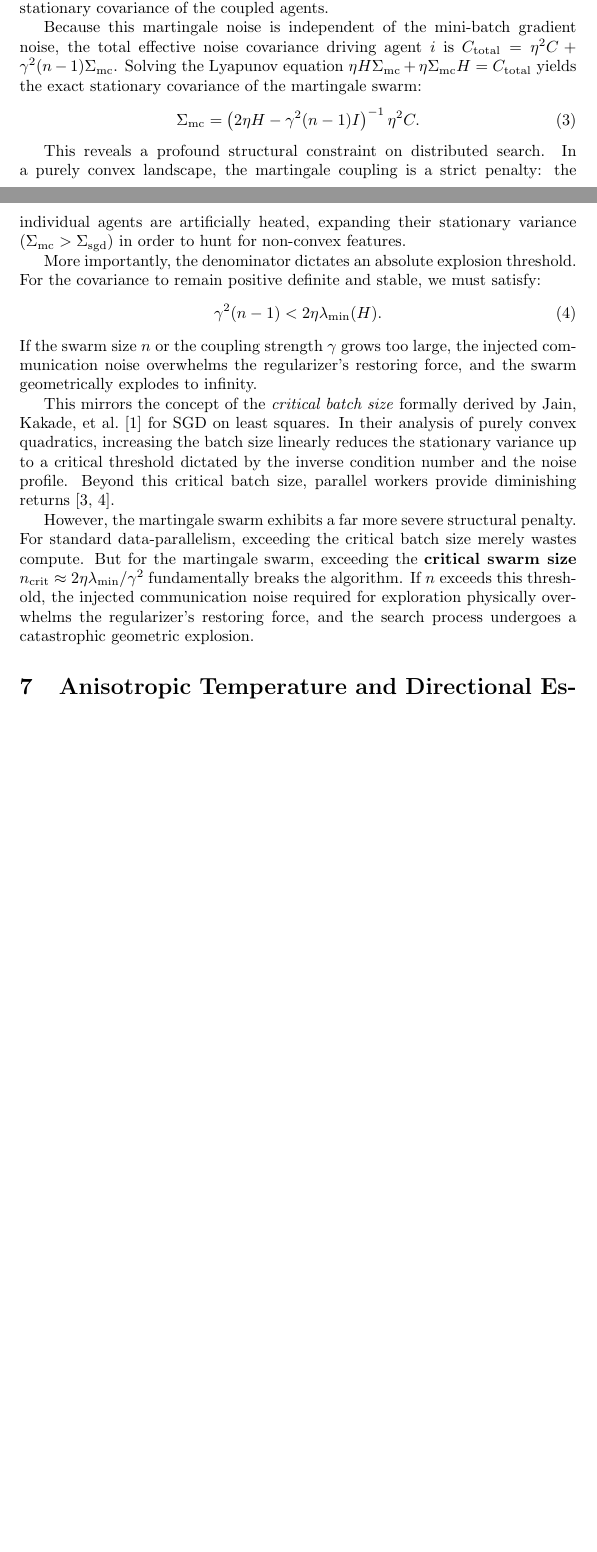
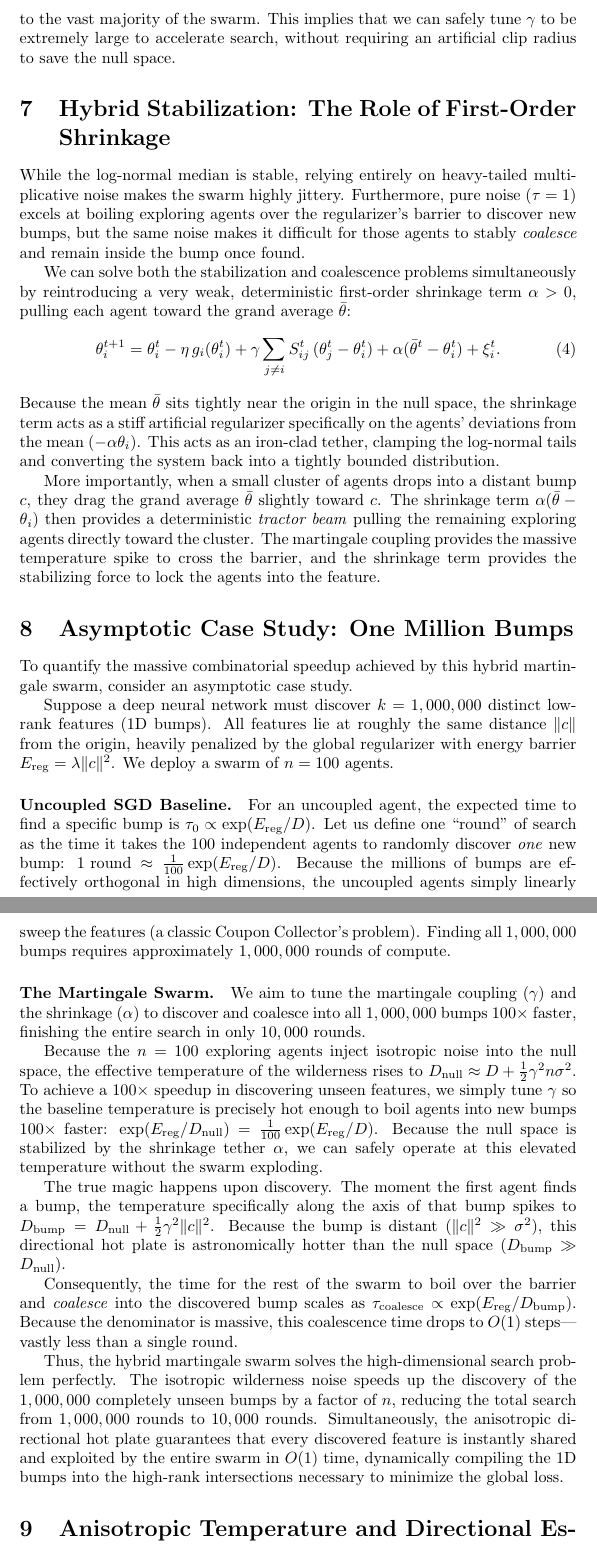
Before and after one commit to deanpfoster/research, a LaTeX document (bumps/martingale_bumps.tex): two parts of pages 4 and 5 of 13 before the commit and two parts of pages 5 and 6 of 13 after it, joined at a grey line, cut at the place of the change, the shorter picture padded with empty space. Compiled offline with pdfLaTeX.

Commit message:
Add log-normal null space theory, hybrid alpha shrinkage, and 1 million bumps case study

```diff
--- a/bumps/martingale_bumps.tex
+++ b/bumps/martingale_bumps.tex
@@ -158,22 +158,43 @@ Introducing the martingale coupling fundamentally alters this steady-state distr
 
-However, the individual agents $\theta_i$ experience the coupling as a massive source of injected noise. As derived earlier, the variance of the force injected into agent $i$ by the rest of the swarm is proportional to $\gamma^2 (n-1) \Sigma_{\text{mc}}$, where $\Sigma_{\text{mc}}$ is the stationary covariance of the coupled agents.
-
-Because this martingale noise is independent of the mini-batch gradient noise, the total effective noise covariance driving agent $i$ is $C_{\text{total}} = \eta^2 C + \gamma^2 (n-1) \Sigma_{\text{mc}}$. Solving the Lyapunov equation $\eta H \Sigma_{\text{mc}} + \eta \Sigma_{\text{mc}} H = C_{\text{total}}$ yields the exact stationary covariance of the martingale swarm:
+Standard variance analysis fails for geometric processes because they generate log-normal distributions. If we apply It\^{o}'s Lemma to the squared radius $R_i^2 = \|\theta_i\|^2$ to track the typical (median) trajectory of an agent, we find a drift heavily modified by the It\^{o} correction term. In a 1D slice of the null space, the drift of the logarithm is:
 \begin{equation}
-  \Sigma_{\text{mc}} = \left( 2\eta H - \gamma^2 (n-1) I \right)^{-1} \eta^2 C.
+  \mathbb{E}[ d(\ln R_i^2) ] \approx \left( -4\eta\lambda - \gamma^2(n-1) \right) dt.
 \end{equation}
 
-This reveals a profound structural constraint on distributed search. In a purely convex landscape, the martingale coupling is a strict penalty: the individual agents are artificially heated, expanding their stationary variance ($\Sigma_{\text{mc}} > \Sigma_{\text{sgd}}$) in order to hunt for non-convex features.
+Because the coefficient of $dt$ is strictly negative, the typical trajectory is \emph{unconditionally stable}. While the mathematical mean variance of the swarm can explode to infinity (an artifact of the heavy tail of the log-normal distribution), the median agent is constantly pulled inward. The geometric nature of the multiplicative noise physically prevents the runaway feedback loop from happening to the vast majority of the swarm. This implies that we can safely tune $\gamma$ to be extremely large to accelerate search, without requiring an artificial clip radius to save the null space.
 
-More importantly, the denominator dictates an absolute explosion threshold. For the covariance to remain positive definite and stable, we must satisfy:
+\section{Hybrid Stabilization: The Role of First-Order Shrinkage}
+
+While the log-normal median is stable, relying entirely on heavy-tailed multiplicative noise makes the swarm highly jittery. Furthermore, pure noise ($\tau=1$) excels at boiling exploring agents over the regularizer's barrier to discover new bumps, but the same noise makes it difficult for those agents to stably \emph{coalesce} and remain inside the bump once found.
+
+We can solve both the stabilization and coalescence problems simultaneously by reintroducing a very weak, deterministic first-order shrinkage term $\alpha > 0$, pulling each agent toward the grand average $\bar{\theta}$:
 \begin{equation}
-  \gamma^2 (n-1) < 2\eta \lambda_{\min}(H).
+\theta_i^{t+1} = \theta_i^t - \eta\,g_i(\theta_i^t) + \gamma \sum_{j \neq i} S_{ij}^t\,(\theta_j^t - \theta_i^t) + \alpha (\bar{\theta}^t - \theta_i^t) + \xi_i^t.
 \end{equation}
-If the swarm size $n$ or the coupling strength $\gamma$ grows too large, the injected communication noise overwhelms the regularizer's restoring force, and the swarm geometrically explodes to infinity.
+Because the mean $\bar{\theta}$ sits tightly near the origin in the null space, the shrinkage term acts as a stiff artificial regularizer specifically on the agents' deviations from the mean ($-\alpha \theta_i$). This acts as an iron-clad tether, clamping the log-normal tails and converting the system back into a tightly bounded distribution.
 
-This mirrors the concept of the \emph{critical batch size} formally derived by Jain, Kakade, et al.\ \cite{jain2018parallelizing} for SGD on least squares. In their analysis of purely convex quadratics, increasing the batch size linearly reduces the stationary variance up to a critical threshold dictated by the inverse condition number and the noise profile. Beyond this critical batch size, parallel workers provide diminishing returns \cite{mccandlish2018empirical, shallue2019measuring}.
+More importantly, when a small cluster of agents drops into a distant bump $c$, they drag the grand average $\bar{\theta}$ slightly toward $c$. The shrinkage term $\alpha(\bar{\theta} - \theta_i)$ then provides a deterministic \emph{tractor beam} pulling the remaining exploring agents directly toward the cluster. The martingale coupling provides the massive temperature spike to cross the barrier, and the shrinkage term provides the stabilizing force to lock the agents into the feature.
 
-However, the martingale swarm exhibits a far more severe structural penalty. For standard data-parallelism, exceeding the critical batch size merely wastes compute. But for the martingale swarm, exceeding the \textbf{critical swarm size} $n_{\text{crit}} \approx 2\eta \lambda_{\min} / \gamma^2$ fundamentally breaks the algorithm. If $n$ exceeds this threshold, the injected communication noise required for exploration physically overwhelms the regularizer's restoring force, and the search process undergoes a catastrophic geometric explosion.
+\section{Asymptotic Case Study: One Million Bumps}
+
+To quantify the massive combinatorial speedup achieved by this hybrid martingale swarm, consider an asymptotic case study.
+
+Suppose a deep neural network must discover $k = 1,000,000$ distinct low-rank features (1D bumps). All features lie at roughly the same distance $\|c\|$ from the origin, heavily penalized by the global regularizer with energy barrier $E_{\text{reg}} = \lambda \|c\|^2$. We deploy a swarm of $n=100$ agents.
+
+\paragraph{Uncoupled SGD Baseline.}
+For an uncoupled agent, the expected time to find a specific bump is $\tau_0 \propto \exp(E_{\text{reg}}/D)$. Let us define one ``round'' of search as the time it takes the $100$ independent agents to randomly discover \emph{one} new bump: $1 \text{ round} \approx \frac{1}{100} \exp(E_{\text{reg}}/D)$.
+Because the millions of bumps are effectively orthogonal in high dimensions, the uncoupled agents simply linearly sweep the features (a classic Coupon Collector's problem). Finding all $1,000,000$ bumps requires approximately $1,000,000$ rounds of compute.
+
+\paragraph{The Martingale Swarm.}
+We aim to tune the martingale coupling ($\gamma$) and the shrinkage ($\alpha$) to discover and coalesce into all $1,000,000$ bumps $100\times$ faster, finishing the entire search in only $10,000$ rounds.
+
+Because the $n=100$ exploring agents inject isotropic noise into the null space, the effective temperature of the wilderness rises to $D_{\text{null}} \approx D + \frac{1}{2} \gamma^2 n \sigma^2$. To achieve a $100\times$ speedup in discovering unseen features, we simply tune $\gamma$ so the baseline temperature is precisely hot enough to boil agents into new bumps $100\times$ faster: $\exp(E_{\text{reg}} / D_{\text{null}}) = \frac{1}{100} \exp(E_{\text{reg}}/D)$. Because the null space is stabilized by the shrinkage tether $\alpha$, we can safely operate at this elevated temperature without the swarm exploding.
+
+The true magic happens upon discovery. The moment the first agent finds a bump, the temperature specifically along the axis of that bump spikes to $D_{\text{bump}} = D_{\text{null}} + \frac{1}{2}\gamma^2 \|c\|^2$. Because the bump is distant ($\|c\|^2 \gg \sigma^2$), this directional hot plate is astronomically hotter than the null space ($D_{\text{bump}} \gg D_{\text{null}}$).
+
+Consequently, the time for the rest of the swarm to boil over the barrier and \emph{coalesce} into the discovered bump scales as $\tau_{\text{coalesce}} \propto \exp(E_{\text{reg}} / D_{\text{bump}})$. Because the denominator is massive, this coalescence time drops to $O(1)$ steps---vastly less than a single round.
+
+Thus, the hybrid martingale swarm solves the high-dimensional search problem perfectly. The isotropic wilderness noise speeds up the discovery of the $1,000,000$ completely unseen bumps by a factor of $n$, reducing the total search from $1,000,000$ rounds to $10,000$ rounds. Simultaneously, the anisotropic directional hot plate guarantees that every discovered feature is instantly shared and exploited by the entire swarm in $O(1)$ time, dynamically compiling the 1D bumps into the high-rank intersections necessary to minimize the global loss.
 
 \section{Anisotropic Temperature and Directional Escape}
 
```
Also changed, not shown: bumps/martingale_bumps.tex (20 more changed lines).
